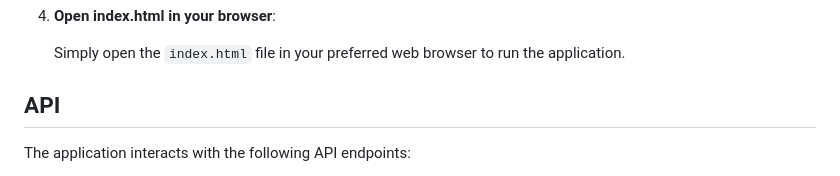
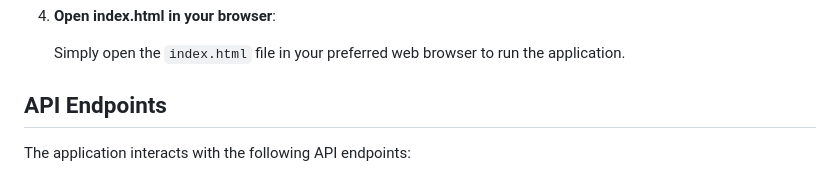
Before and after one commit to eugene12345678/Phase-1-Project, a Markdown page: README.md, the part around the change. Drawn GitHub-style.

```diff
--- a/README.md
+++ b/README.md
@@ -53,7 +53,7 @@ Before you begin, ensure you have met the following requirements:
 
     Simply open the `index.html` file in your preferred web browser to run the application.
 
-## API
+## API Endpoints
 
 The application interacts with the following API endpoints:
 
```
